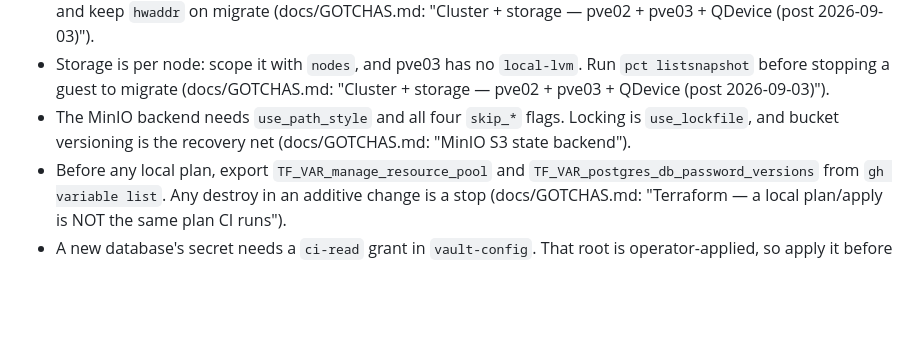
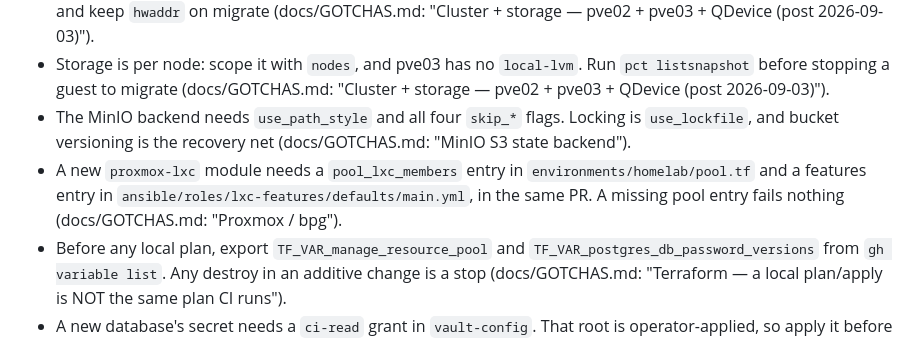
Before and after one commit to PeteDio-Labs/petedio-iac, a Markdown page: .claude/rules/terraform.md, the part around the change. Rendered like a GitHub page; blank space fills up the shorter version.

```diff
--- a/.claude/rules/terraform.md
+++ b/.claude/rules/terraform.md
@@ -14,6 +14,7 @@ Each rule is the short form. The narrative is in the cited `docs/GOTCHAS.md` sec
 - The LAN bridge is `vmbr0` on pve02 and pve03. A config recovered from pve01 says `vmbr1`, so reset the bridge and keep `hwaddr` on migrate (docs/GOTCHAS.md: "Cluster + storage — pve02 + pve03 + QDevice (post 2026-09-03)").
 - Storage is per node: scope it with `nodes`, and pve03 has no `local-lvm`. Run `pct listsnapshot` before stopping a guest to migrate (docs/GOTCHAS.md: "Cluster + storage — pve02 + pve03 + QDevice (post 2026-09-03)").
 - The MinIO backend needs `use_path_style` and all four `skip_*` flags. Locking is `use_lockfile`, and bucket versioning is the recovery net (docs/GOTCHAS.md: "MinIO S3 state backend").
+- A new `proxmox-lxc` module needs a `pool_lxc_members` entry in `environments/homelab/pool.tf` and a features entry in `ansible/roles/lxc-features/defaults/main.yml`, in the same PR. A missing pool entry fails nothing (docs/GOTCHAS.md: "Proxmox / bpg").
 - Before any local plan, export `TF_VAR_manage_resource_pool` and `TF_VAR_postgres_db_password_versions` from `gh variable list`. Any destroy in an additive change is a stop (docs/GOTCHAS.md: "Terraform — a local plan/apply is NOT the same plan CI runs").
 - A new database's secret needs a `ci-read` grant in `vault-config`. That root is operator-applied, so apply it before the merge (docs/GOTCHAS.md: "Terraform — a local plan/apply is NOT the same plan CI runs").
 - Verify Vault TLS against `vault-ca.crt`, never skip it. `bound_claims` takes one comma-separated string. The `petedio-iac` role binds the main-push `sub` only (docs/GOTCHAS.md: "Vault — TLS + GitHub-OIDC (PET-29)").
```
Also changed, not shown: docs/GOTCHAS.md (+10 -0 lines).
